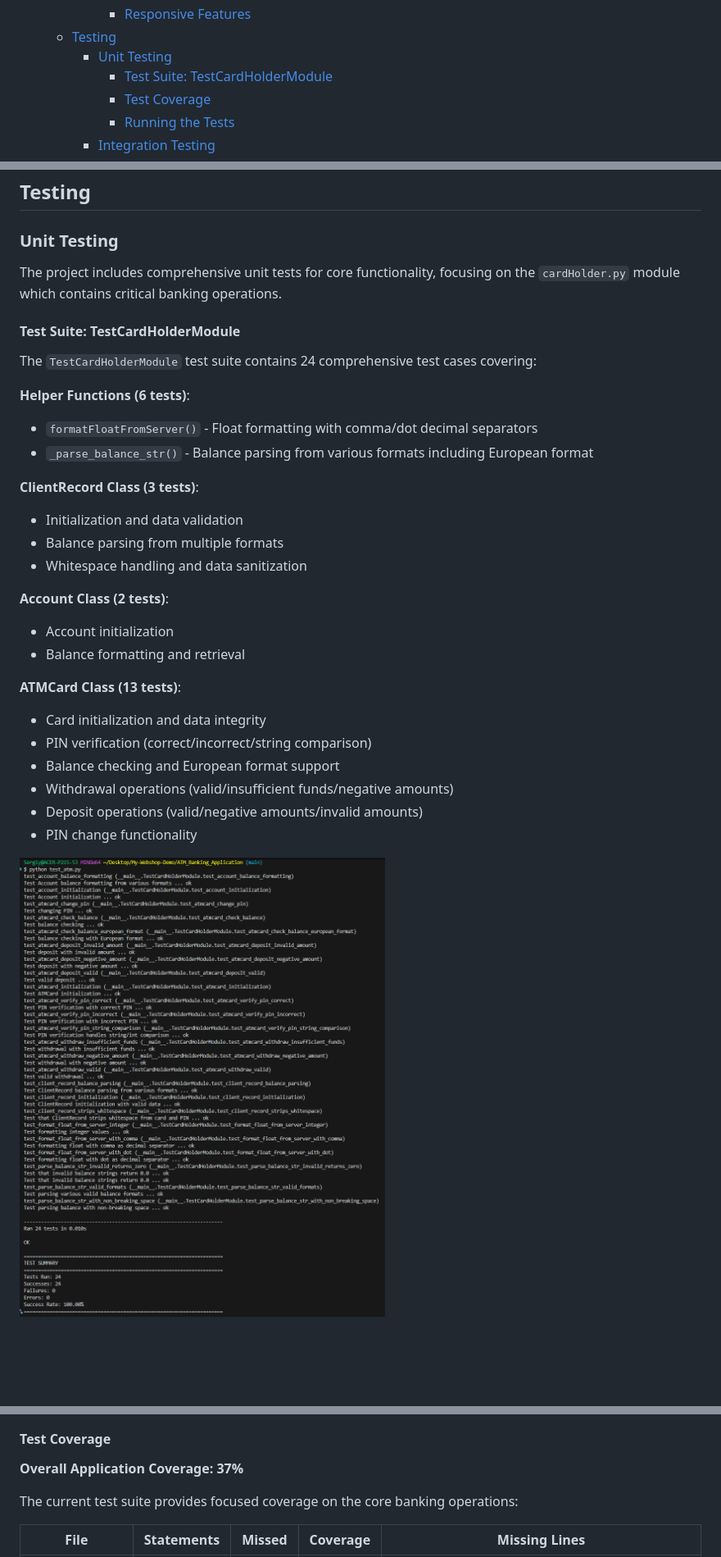
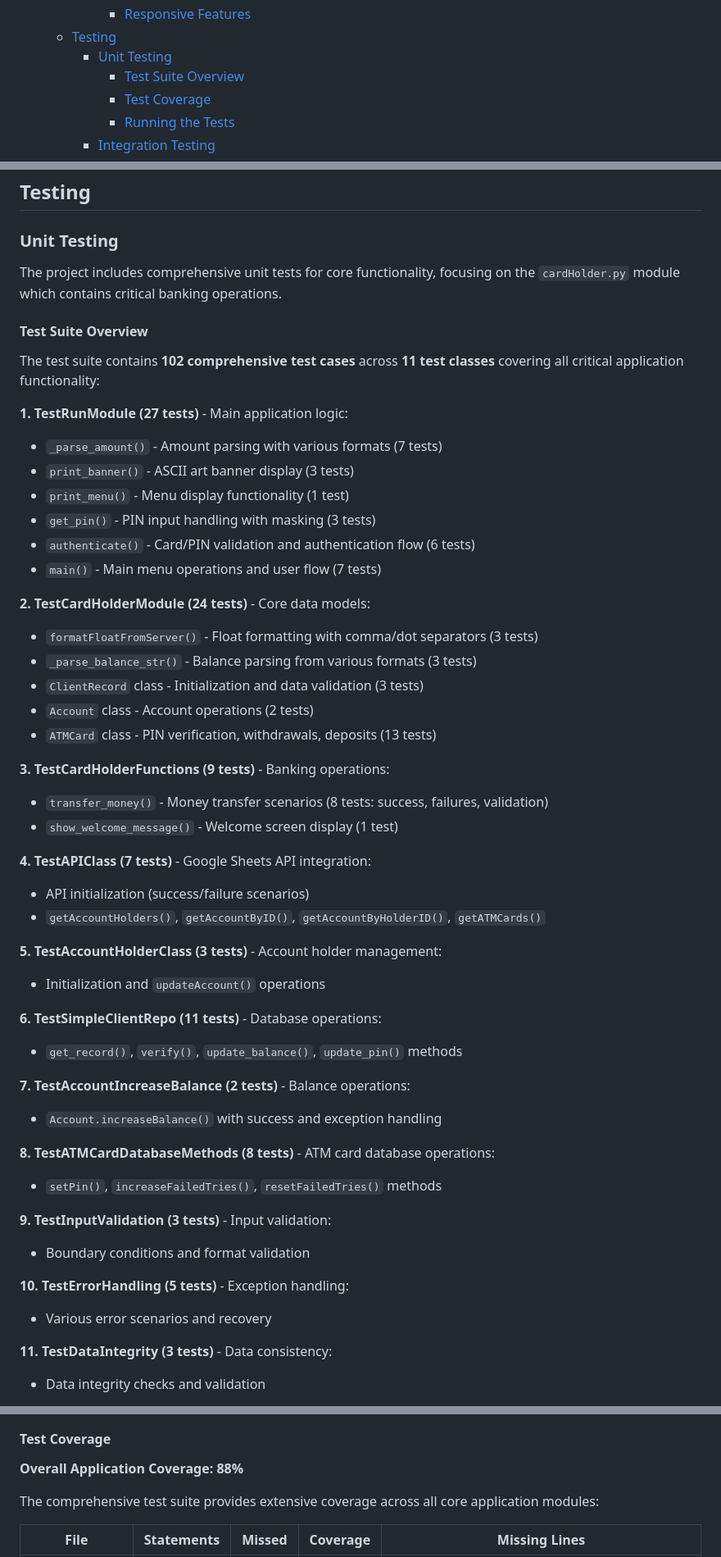
Before and after one commit to FrancescoSciab/ATM_Banking_Application, a Markdown page: README.md, 3 parts joined by grey strips. Shown: that part at 82% size. Rendered like a GitHub page; pictures changed too: img/TestCardHolderModule.png (deleted); blank space fills up the shorter version.

Commit message:
Update README with comprehensive unittest coverage (88%) - 102 tests passing

```diff
--- a/README.md
+++ b/README.md
@@ -60,7 +60,7 @@ A web-based ATM banking simulation application built with Python and Node.js, fe
       - [Responsive Features](#responsive-features)
   - [Testing](#testing)
     - [Unit Testing](#unit-testing)
-      - [Test Suite: TestCardHolderModule](#test-suite-testcardholdermodule)
+      - [Test Suite Overview](#test-suite-overview)
       - [Test Coverage](#test-coverage)
       - [Running the Tests](#running-the-tests)
     - [Integration Testing](#integration-testing)
@@ -708,33 +708,51 @@ The application is fully responsive and optimized for all device types:
 
 The project includes comprehensive unit tests for core functionality, focusing on the `cardHolder.py` module which contains critical banking operations.
 
-#### Test Suite: TestCardHolderModule
-
-The `TestCardHolderModule` test suite contains 24 comprehensive test cases covering:
-
-**Helper Functions (6 tests)**:
-
-- `formatFloatFromServer()` - Float formatting with comma/dot decimal separators
-- `_parse_balance_str()` - Balance parsing from various formats including European format
-
-**ClientRecord Class (3 tests)**:
-
-- Initialization and data validation
-- Balance parsing from multiple formats
-- Whitespace handling and data sanitization
-
-**Account Class (2 tests)**:
-
-- Account initialization
-- Balance formatting and retrieval
-
-**ATMCard Class (13 tests)**:
-
-- Card initialization and data integrity
-- PIN verification (correct/incorrect/string comparison)
-- Balance checking and European format support
-- Withdrawal operations (valid/insufficient funds/negative amounts)
-- Deposit operations (valid/negative amounts/invalid amounts)
-- PIN change functionality
-
-![TestCardHolderModule Test Results](img/TestCardHolderModule.png)
+#### Test Suite Overview
+
+The test suite contains **102 comprehensive test cases** across **11 test classes** covering all critical application functionality:
+
+**1. TestRunModule (27 tests)** - Main application logic:
+- `_parse_amount()` - Amount parsing with various formats (7 tests)
+- `print_banner()` - ASCII art banner display (3 tests)
+- `print_menu()` - Menu display functionality (1 test)
+- `get_pin()` - PIN input handling with masking (3 tests)
+- `authenticate()` - Card/PIN validation and authentication flow (6 tests)
+- `main()` - Main menu operations and user flow (7 tests)
+
+**2. TestCardHolderModule (24 tests)** - Core data models:
+- `formatFloatFromServer()` - Float formatting with comma/dot separators (3 tests)
+- `_parse_balance_str()` - Balance parsing from various formats (3 tests)
+- `ClientRecord` class - Initialization and data validation (3 tests)
+- `Account` class - Account operations (2 tests)
+- `ATMCard` class - PIN verification, withdrawals, deposits (13 tests)
+
+**3. TestCardHolderFunctions (9 tests)** - Banking operations:
+- `transfer_money()` - Money transfer scenarios (8 tests: success, failures, validation)
+- `show_welcome_message()` - Welcome screen display (1 test)
+
+**4. TestAPIClass (7 tests)** - Google Sheets API integration:
+- API initialization (success/failure scenarios)
+- `getAccountHolders()`, `getAccountByID()`, `getAccountByHolderID()`, `getATMCards()`
+
+**5. TestAccountHolderClass (3 tests)** - Account holder management:
+- Initialization and `updateAccount()` operations
+
+**6. TestSimpleClientRepo (11 tests)** - Database operations:
+- `get_record()`, `verify()`, `update_balance()`, `update_pin()` methods
+
+**7. TestAccountIncreaseBalance (2 tests)** - Balance operations:
+- `Account.increaseBalance()` with success and exception handling
+
+**8. TestATMCardDatabaseMethods (8 tests)** - ATM card database operations:
+- `setPin()`, `increaseFailedTries()`, `resetFailedTries()` methods
+
+**9. TestInputValidation (3 tests)** - Input validation:
+- Boundary conditions and format validation
+
+**10. TestErrorHandling (5 tests)** - Exception handling:
+- Various error scenarios and recovery
+
+**11. TestDataIntegrity (3 tests)** - Data consistency:
+- Data integrity checks and validation
+
@@ -741,9 +763,9 @@ The `TestCardHolderModule` test suite contains 24 comprehensive test cases cover
 
 #### Test Coverage
 
-**Overall Application Coverage: 37%**
-
-The current test suite provides focused coverage on the core banking operations:
+**Overall Application Coverage: 88%**
+
+The comprehensive test suite provides extensive coverage across all core application modules:
 
 | File              | Statements | Missed | Coverage | Missing Lines                                                     |
 | ----------------- | ---------- | ------ | -------- | ----------------------------------------------------------------- |
```
Also changed, not shown: other parts of README.md (+56 -27 lines), img/TestCardHolderModule-coverage.png (deleted), img/Unittest coverage.png (added), 5 other files.
